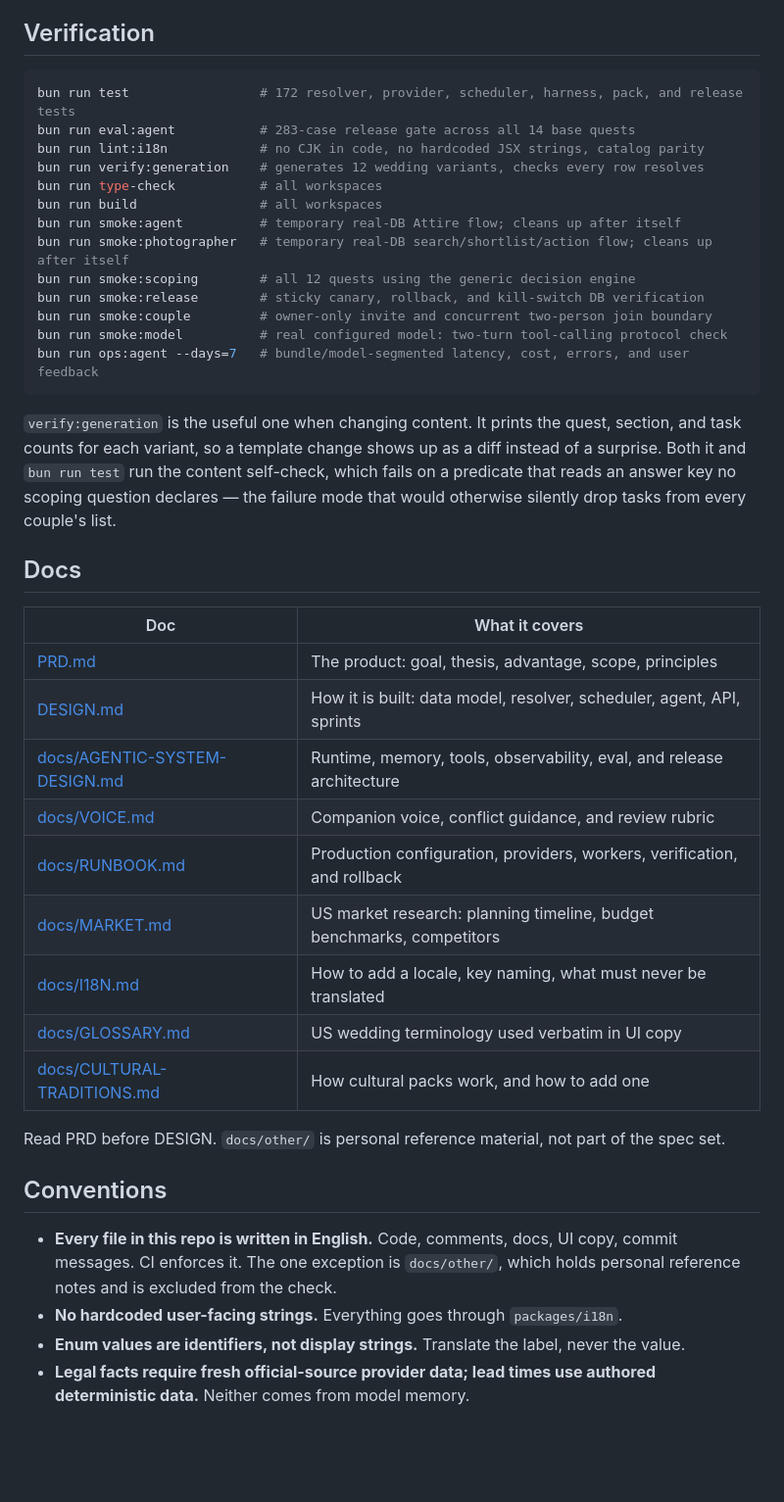
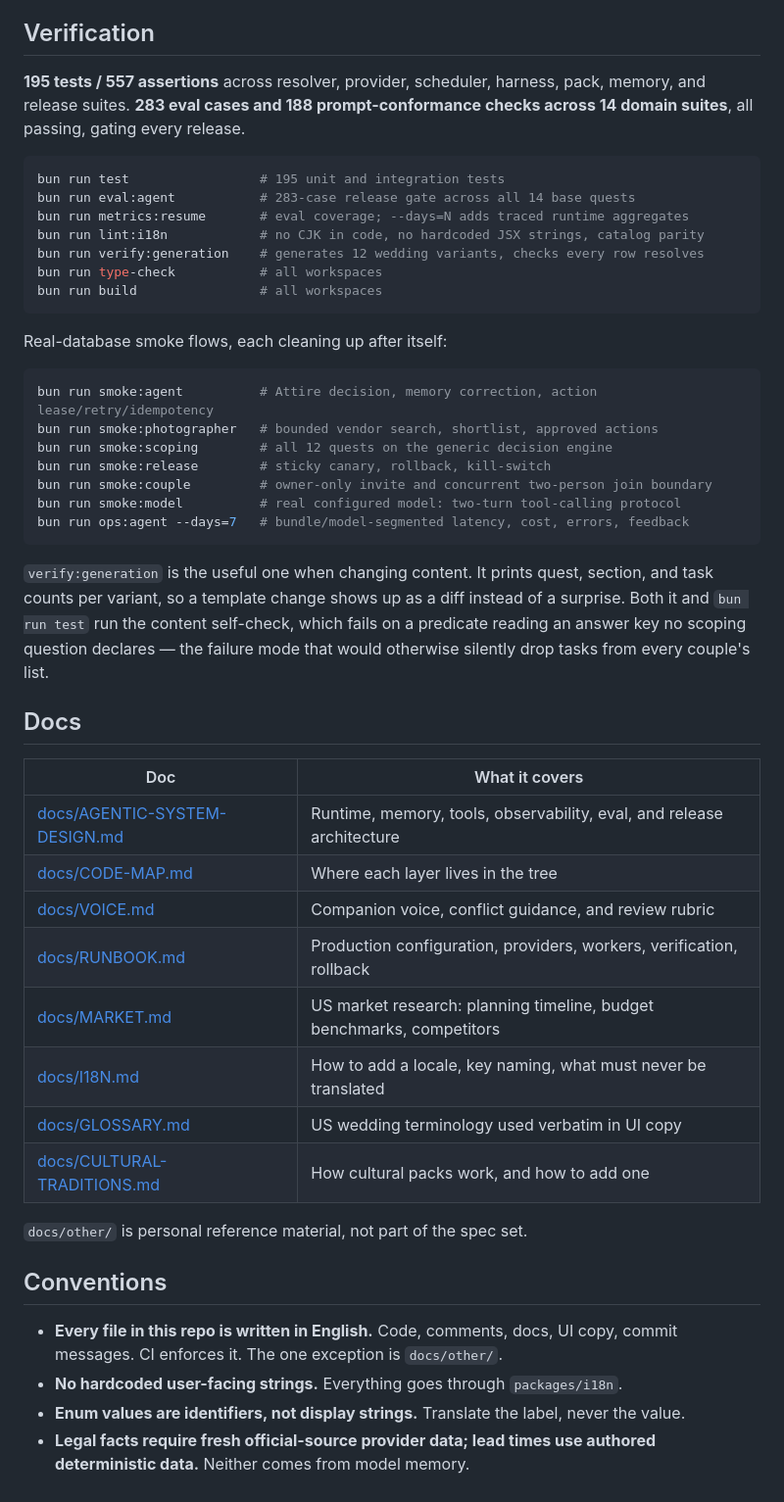
Before and after one commit to QiaohuiGao/Bliss, a Markdown page: README.md, the part around one of its changes. Shown at 98% size. GitHub-like rendering; blank space fills up the shorter version.

````diff
--- a/README.md
+++ b/README.md
@@ -80,53 +129,59 @@ bucket public.
 
 ## Verification
 
+**195 tests / 557 assertions** across resolver, provider, scheduler, harness,
+pack, memory, and release suites. **283 eval cases and 188 prompt-conformance
+checks across 14 domain suites**, all passing, gating every release.
+
 ```bash
-bun run test                 # 172 resolver, provider, scheduler, harness, pack, and release tests
+bun run test                 # 195 unit and integration tests
 bun run eval:agent           # 283-case release gate across all 14 base quests
+bun run metrics:resume       # eval coverage; --days=N adds traced runtime aggregates
 bun run lint:i18n            # no CJK in code, no hardcoded JSX strings, catalog parity
 bun run verify:generation    # generates 12 wedding variants, checks every row resolves
 bun run type-check           # all workspaces
 bun run build                # all workspaces
-bun run smoke:agent          # temporary real-DB Attire flow; cleans up after itself
-bun run smoke:photographer   # temporary real-DB search/shortlist/action flow; cleans up after itself
-bun run smoke:scoping        # all 12 quests using the generic decision engine
-bun run smoke:release        # sticky canary, rollback, and kill-switch DB verification
-bun run smoke:couple         # owner-only invite and concurrent two-person join boundary
-bun run smoke:model          # real configured model: two-turn tool-calling protocol check
-bun run ops:agent --days=7   # bundle/model-segmented latency, cost, errors, and user feedback
 ```
 
-`verify:generation` is the useful one when changing content. It prints the quest,
-section, and task counts for each variant, so a template change shows up as a
-diff instead of a surprise. Both it and `bun run test` run the content
-self-check, which fails on a predicate that reads an answer key no scoping
-question declares — the failure mode that would otherwise silently drop tasks
-from every couple's list.
+Real-database smoke flows, each cleaning up after itself:
+
+```bash
+bun run smoke:agent          # Attire decision, memory correction, action lease/retry/idempotency
+bun run smoke:photographer   # bounded vendor search, shortlist, approved actions
+bun run smoke:scoping        # all 12 quests on the generic decision engine
+bun run smoke:release        # sticky canary, rollback, kill-switch
+bun run smoke:couple         # owner-only invite and concurrent two-person join boundary
+bun run smoke:model          # real configured model: two-turn tool-calling protocol
+bun run ops:agent --days=7   # bundle/model-segmented latency, cost, errors, feedback
+```
+
+`verify:generation` is the useful one when changing content. It prints quest,
+section, and task counts per variant, so a template change shows up as a diff
+instead of a surprise. Both it and `bun run test` run the content self-check,
+which fails on a predicate reading an answer key no scoping question declares —
+the failure mode that would otherwise silently drop tasks from every couple's
+list.
 
 ## Docs
 
 | Doc | What it covers |
 |---|---|
-| [PRD.md](PRD.md) | The product: goal, thesis, advantage, scope, principles |
-| [DESIGN.md](DESIGN.md) | How it is built: data model, resolver, scheduler, agent, API, sprints |
 | [docs/AGENTIC-SYSTEM-DESIGN.md](docs/AGENTIC-SYSTEM-DESIGN.md) | Runtime, memory, tools, observability, eval, and release architecture |
+| [docs/CODE-MAP.md](docs/CODE-MAP.md) | Where each layer lives in the tree |
 | [docs/VOICE.md](docs/VOICE.md) | Companion voice, conflict guidance, and review rubric |
-| [docs/RUNBOOK.md](docs/RUNBOOK.md) | Production configuration, providers, workers, verification, and rollback |
+| [docs/RUNBOOK.md](docs/RUNBOOK.md) | Production configuration, providers, workers, verification, rollback |
 | [docs/MARKET.md](docs/MARKET.md) | US market research: planning timeline, budget benchmarks, competitors |
 | [docs/I18N.md](docs/I18N.md) | How to add a locale, key naming, what must never be translated |
 | [docs/GLOSSARY.md](docs/GLOSSARY.md) | US wedding terminology used verbatim in UI copy |
 | [docs/CULTURAL-TRADITIONS.md](docs/CULTURAL-TRADITIONS.md) | How cultural packs work, and how to add one |
 
-Read PRD before DESIGN. `docs/other/` is personal reference material, not part of
-the spec set.
+`docs/other/` is personal reference material, not part of the spec set.
 
 ## Conventions
 
 - **Every file in this repo is written in English.** Code, comments, docs, UI
-  copy, commit messages. CI enforces it. The one exception is `docs/other/`,
-  which holds personal reference notes and is excluded from the check.
-- **No hardcoded user-facing strings.** Everything goes through
-  `packages/i18n`.
+  copy, commit messages. CI enforces it. The one exception is `docs/other/`.
+- **No hardcoded user-facing strings.** Everything goes through `packages/i18n`.
 - **Enum values are identifiers, not display strings.** Translate the label,
   never the value.
 - **Legal facts require fresh official-source provider data; lead times use
````
Also changed, not shown: other parts of README.md (+83 -34 lines), docs/images/home.png (added), 4 other files.
